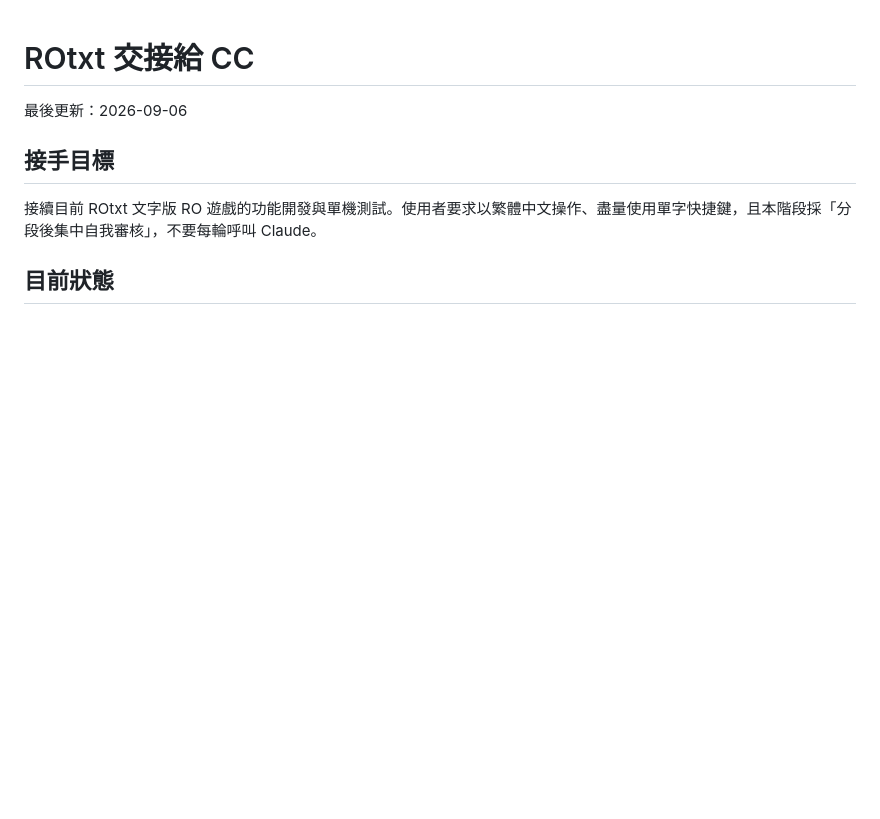
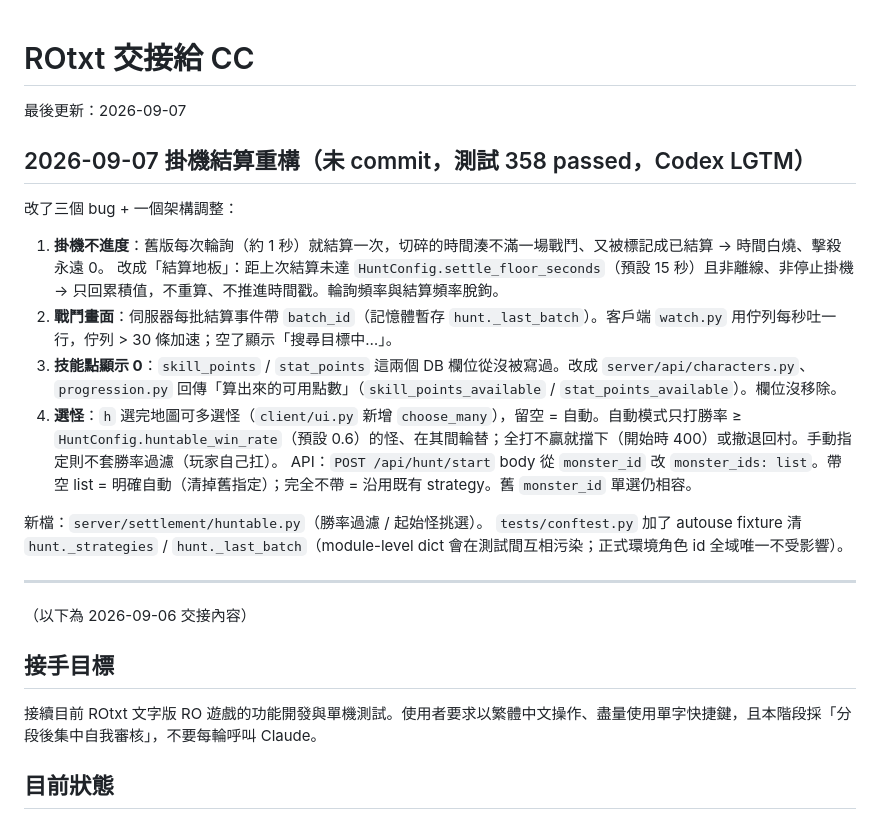
Before and after one commit to GUANTON0703/AUO_RO, a Markdown page: 交接給cc.md, the part around the change. GitHub-like rendering; blank space fills up the shorter version.

Commit message:
docs: 更新交接文件（掛機結算重構）
Co-Authored-By: Claude Sonnet 5 <noreply@anthropic.com>

```diff
--- a/交接給cc.md
+++ b/交接給cc.md
@@ -1,6 +1,23 @@
 # ROtxt 交接給 CC
 
-最後更新：2026-09-06
+最後更新：2026-09-07
+
+## 2026-09-07 掛機結算重構（未 commit，測試 358 passed，Codex LGTM）
+
+改了三個 bug + 一個架構調整：
+
+1. **掛機不進度**：舊版每次輪詢（約 1 秒）就結算一次，切碎的時間湊不滿一場戰鬥、又被標記成已結算 → 時間白燒、擊殺永遠 0。
+   改成「結算地板」：距上次結算未達 `HuntConfig.settle_floor_seconds`（預設 15 秒）且非離線、非停止掛機 → 只回累積值，不重算、不推進時間戳。輪詢頻率與結算頻率脫鉤。
+2. **戰鬥畫面**：伺服器每批結算事件帶 `batch_id`（記憶體暫存 `hunt._last_batch`）。客戶端 `watch.py` 用佇列每秒吐一行，佇列 > 30 條加速；空了顯示「搜尋目標中…」。
+3. **技能點顯示 0**：`skill_points` / `stat_points` 這兩個 DB 欄位從沒被寫過。改成 `server/api/characters.py`、`progression.py` 回傳「算出來的可用點數」（`skill_points_available` / `stat_points_available`）。欄位沒移除。
+4. **選怪**：`h` 選完地圖可多選怪（`client/ui.py` 新增 `choose_many`），留空 = 自動。自動模式只打勝率 ≥ `HuntConfig.huntable_win_rate`（預設 0.6）的怪、在其間輪替；全打不贏就擋下（開始時 400）或撤退回村。手動指定則不套勝率過濾（玩家自己扛）。
+   API：`POST /api/hunt/start` body 從 `monster_id` 改 `monster_ids: list`。帶空 list = 明確自動（清掉舊指定）；完全不帶 = 沿用既有 strategy。舊 `monster_id` 單選仍相容。
+
+新檔：`server/settlement/huntable.py`（勝率過濾 / 起始怪挑選）。
+`tests/conftest.py` 加了 autouse fixture 清 `hunt._strategies` / `hunt._last_batch`（module-level dict 會在測試間互相污染；正式環境角色 id 全域唯一不受影響）。
+
+---
+（以下為 2026-09-06 交接內容）
 
 ## 接手目標
 
```
